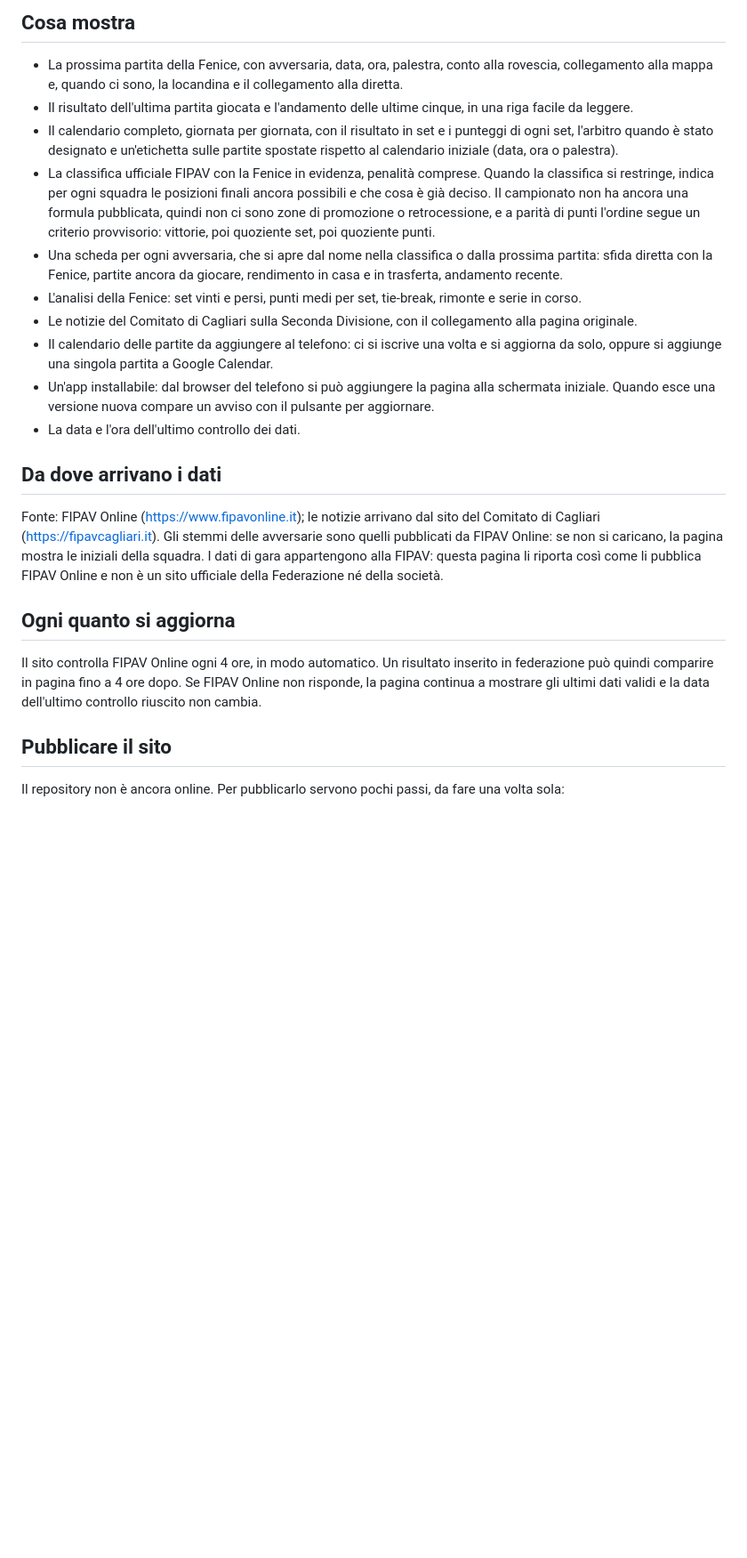
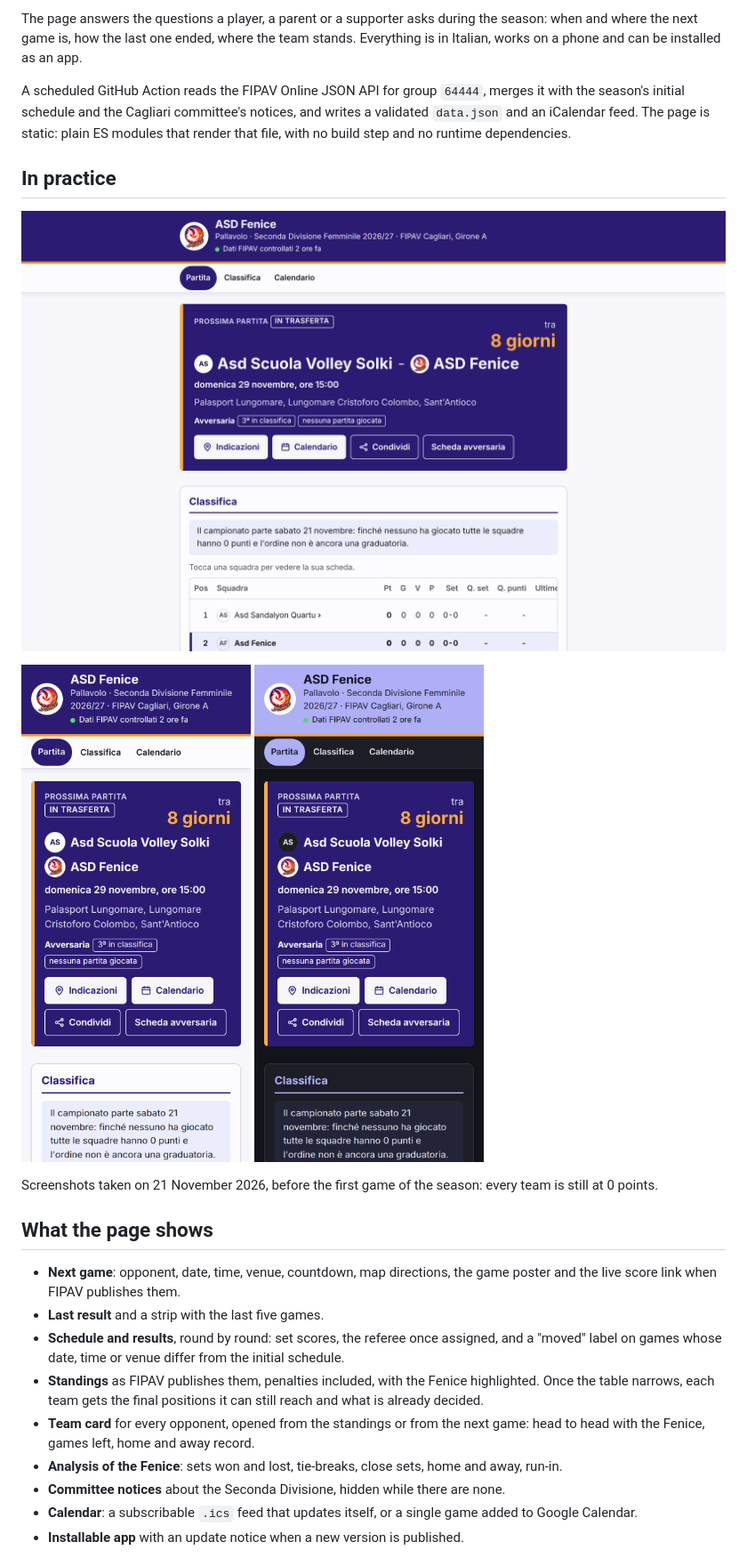
Before and after one commit to AndreaBonn/campionato-fenice-fipav-26-27, a Markdown page: README.md, the part around one of its changes. Shown at 89% size. Drawn GitHub-style; pictures changed too: assets/screenshots/home-desktop.png (added), assets/screenshots/home-mobile-dark.png (added), assets/screenshots/home-mobile.png (added); blank space fills up the shorter version.

```diff
--- a/README.md
+++ b/README.md
@@ -8,26 +10,28 @@ Indirizzo del sito: https://andreabonn.github.io/campionato-fenice-fipav-26-27/
 
-## Cosa mostra
+The page answers the questions a player, a parent or a supporter asks during the season: when and where the next game is, how the last one ended, where the team stands. Everything is in Italian, works on a phone and can be installed as an app.
 
-- La prossima partita della Fenice, con avversaria, data, ora, palestra, conto alla rovescia, collegamento alla mappa e, quando ci sono, la locandina e il collegamento alla diretta.
-- Il risultato dell'ultima partita giocata e l'andamento delle ultime cinque, in una riga facile da leggere.
-- Il calendario completo, giornata per giornata, con il risultato in set e i punteggi di ogni set, l'arbitro quando è stato designato e un'etichetta sulle partite spostate rispetto al calendario iniziale (data, ora o palestra).
-- La classifica ufficiale FIPAV con la Fenice in evidenza, penalità comprese. Quando la classifica si restringe, indica per ogni squadra le posizioni finali ancora possibili e che cosa è già deciso. Il campionato non ha ancora una formula pubblicata, quindi non ci sono zone di promozione o retrocessione, e a parità di punti l'ordine segue un criterio provvisorio: vittorie, poi quoziente set, poi quoziente punti.
-- Una scheda per ogni avversaria, che si apre dal nome nella classifica o dalla prossima partita: sfida diretta con la Fenice, partite ancora da giocare, rendimento in casa e in trasferta, andamento recente.
-- L'analisi della Fenice: set vinti e persi, punti medi per set, tie-break, rimonte e serie in corso.
-- Le notizie del Comitato di Cagliari sulla Seconda Divisione, con il collegamento alla pagina originale.
-- Il calendario delle partite da aggiungere al telefono: ci si iscrive una volta e si aggiorna da solo, oppure si aggiunge una singola partita a Google Calendar.
-- Un'app installabile: dal browser del telefono si può aggiungere la pagina alla schermata iniziale. Quando esce una versione nuova compare un avviso con il pulsante per aggiornare.
-- La data e l'ora dell'ultimo controllo dei dati.
+A scheduled GitHub Action reads the FIPAV Online JSON API for group `64444`, merges it with the season's initial schedule and the Cagliari committee's notices, and writes a validated `data.json` and an iCalendar feed. The page is static: plain ES modules that render that file, with no build step and no runtime dependencies.
 
-## Da dove arrivano i dati
+## In practice
 
-Fonte: FIPAV Online (https://www.fipavonline.it); le notizie arrivano dal sito del Comitato di Cagliari (https://fipavcagliari.it). Gli stemmi delle avversarie sono quelli pubblicati da FIPAV Online: se non si caricano, la pagina mostra le iniziali della squadra. I dati di gara appartengono alla FIPAV: questa pagina li riporta così come li pubblica FIPAV Online e non è un sito ufficiale della Federazione né della società.
+![Next game and standings on desktop](./assets/screenshots/home-desktop.png)
 
-## Ogni quanto si aggiorna
+<p>
+  <img src="./assets/screenshots/home-mobile.png" alt="Next game on a 375 px phone, light theme" width="260">
+  <img src="./assets/screenshots/home-mobile-dark.png" alt="Next game on a 375 px phone, dark theme" width="260">
+</p>
 
-Il sito controlla FIPAV Online ogni 4 ore, in modo automatico. Un risultato inserito in federazione può quindi comparire in pagina fino a 4 ore dopo. Se FIPAV Online non risponde, la pagina continua a mostrare gli ultimi dati validi e la data dell'ultimo controllo riuscito non cambia.
+Screenshots taken on 21 November 2026, before the first game of the season: every team is still at 0 points.
 
-## Pubblicare il sito
+## What the page shows
 
-Il repository non è ancora online. Per pubblicarlo servono pochi passi, da fare una volta sola:
+- **Next game**: opponent, date, time, venue, countdown, map directions, the game poster and the live score link when FIPAV publishes them.
+- **Last result** and a strip with the last five games.
+- **Schedule and results**, round by round: set scores, the referee once assigned, and a "moved" label on games whose date, time or venue differ from the initial schedule.
+- **Standings** as FIPAV publishes them, penalties included, with the Fenice highlighted. Once the table narrows, each team gets the final positions it can still reach and what is already decided.
+- **Team card** for every opponent, opened from the standings or from the next game: head to head with the Fenice, games left, home and away record.
+- **Analysis of the Fenice**: sets won and lost, tie-breaks, close sets, home and away, run-in.
+- **Committee notices** about the Seconda Divisione, hidden while there are none.
+- **Calendar**: a subscribable `.ics` feed that updates itself, or a single game added to Google Calendar.
+- **Installable app** with an update notice when a new version is published.
 
```
Also changed, not shown: other parts of README.md (+125 -21 lines), README.it.md (added, +168 -0 lines), SECURITY.it.md (added, +47 -0 lines), SECURITY.md (added, +47 -0 lines), docs/REPORT_ATTIVITA.md (+15 -0 lines), assets/screenshots/team-card-desktop.png (added).
